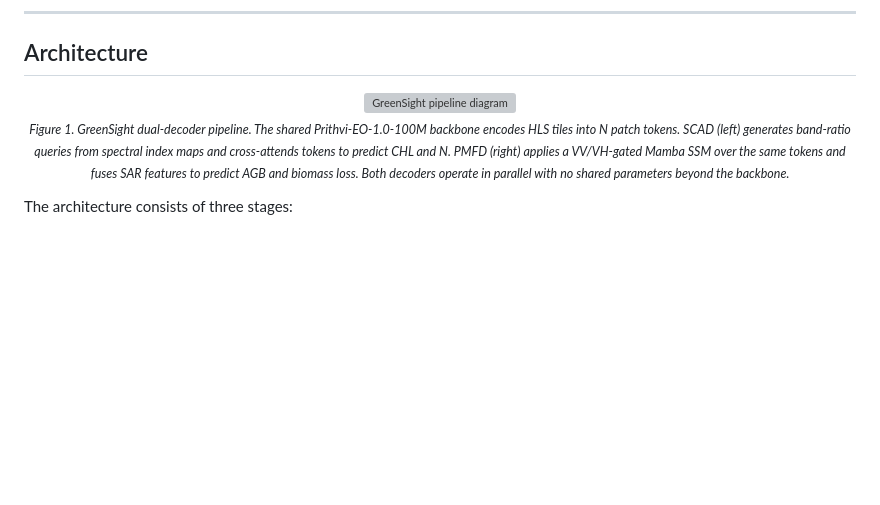
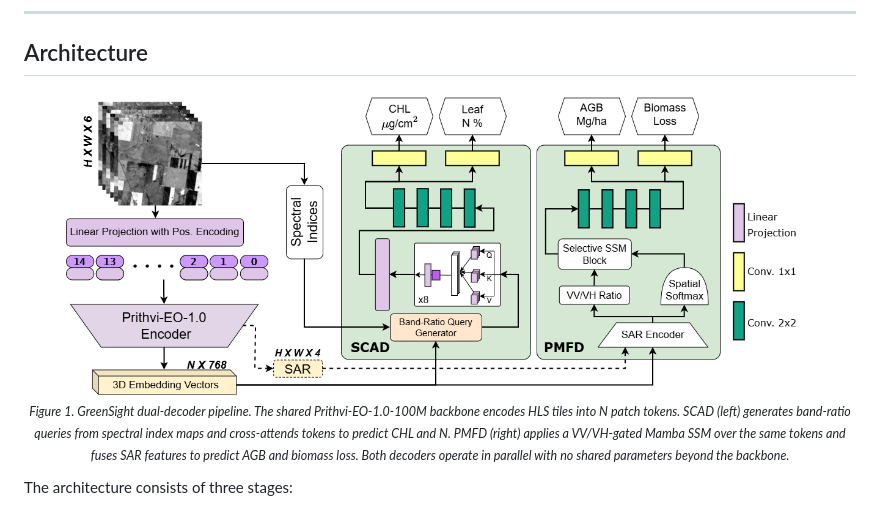
Before and after one commit to Anidipta/GreenSight, a Markdown page: README.md, the part around the change. Rendered like a GitHub page; blank space fills up the shorter version; grey boxes are pictures that could not be loaded.

```diff
--- a/README.md
+++ b/README.md
@@ -49,7 +49,7 @@ On three independent public benchmarks, GreenSight reduces CHL MAE by **14.8 %**
 ## Architecture
 
 <p align="center">
-  <img src="assets/fig1_pipeline.png" width="90%" alt="GreenSight pipeline diagram">
+  <img src="https://raw.githubusercontent.com/Anidipta/GreenSight/refs/heads/main/assets/archi.png" width="90%" alt="GreenSight pipeline diagram">
   <br>
   <sub><i>Figure 1. GreenSight dual-decoder pipeline. The shared Prithvi-EO-1.0-100M backbone encodes HLS tiles into N patch tokens. SCAD (left) generates band-ratio queries from spectral index maps and cross-attends tokens to predict CHL and N. PMFD (right) applies a VV/VH-gated Mamba SSM over the same tokens and fuses SAR features to predict AGB and biomass loss. Both decoders operate in parallel with no shared parameters beyond the backbone.</i></sub>
 </p>
```
